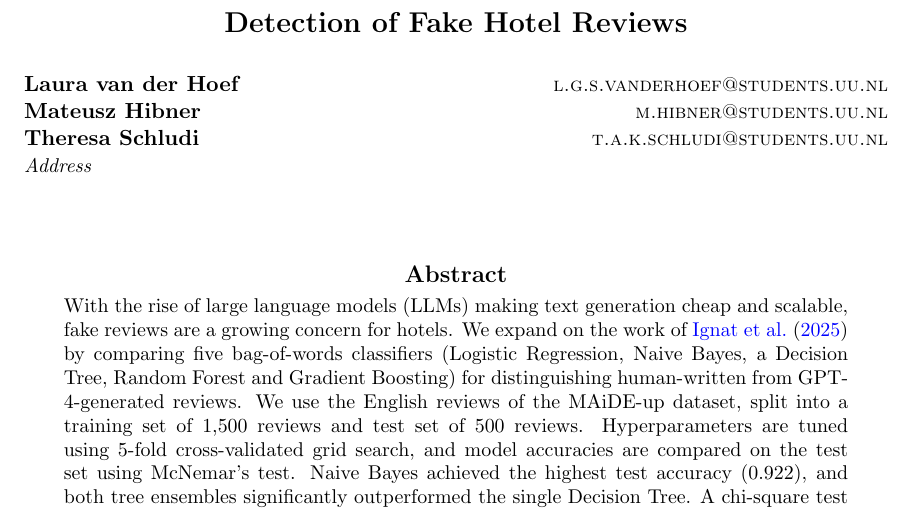
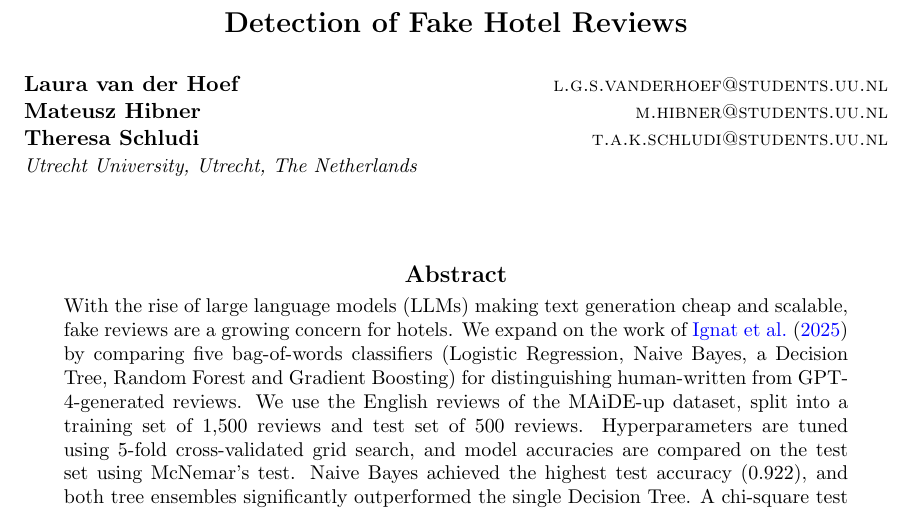
Before and after one commit to lauravdh1/data-mining-assignment, a LaTeX paper (report/main.tex): part of page 1 of 14, cut so that both start at the same text. Compiled offline with pdfLaTeX.

Commit message:
address and workshop title

```diff
--- a/report/main.tex
+++ b/report/main.tex
@@ -31,8 +31,8 @@
 
  % change the arguments, as appropriate, in the following:
 \jmlrvolume{1}
-\jmlryear{2010}
-\jmlrworkshop{Workshop Title}
+\jmlryear{2026}
+\jmlrworkshop{Detection of Fake Hotel Reviews}
 
 \title[Detection of Fake Hotel Reviews]{Detection of Fake Hotel Reviews}
 
@@ -58,7 +58,7 @@
  \author{\Name{Laura van der Hoef} \Email{l.g.s.vanderhoef@students.uu.nl}\\
   \Name{Mateusz Hibner} \Email{m.hibner@students.uu.nl}\\
   \Name{Theresa Schludi} \Email{t.a.k.schludi@students.uu.nl}\\
-  \addr Address}
+  \addr Utrecht University, Utrecht, The Netherlands}
 
 
 
```
